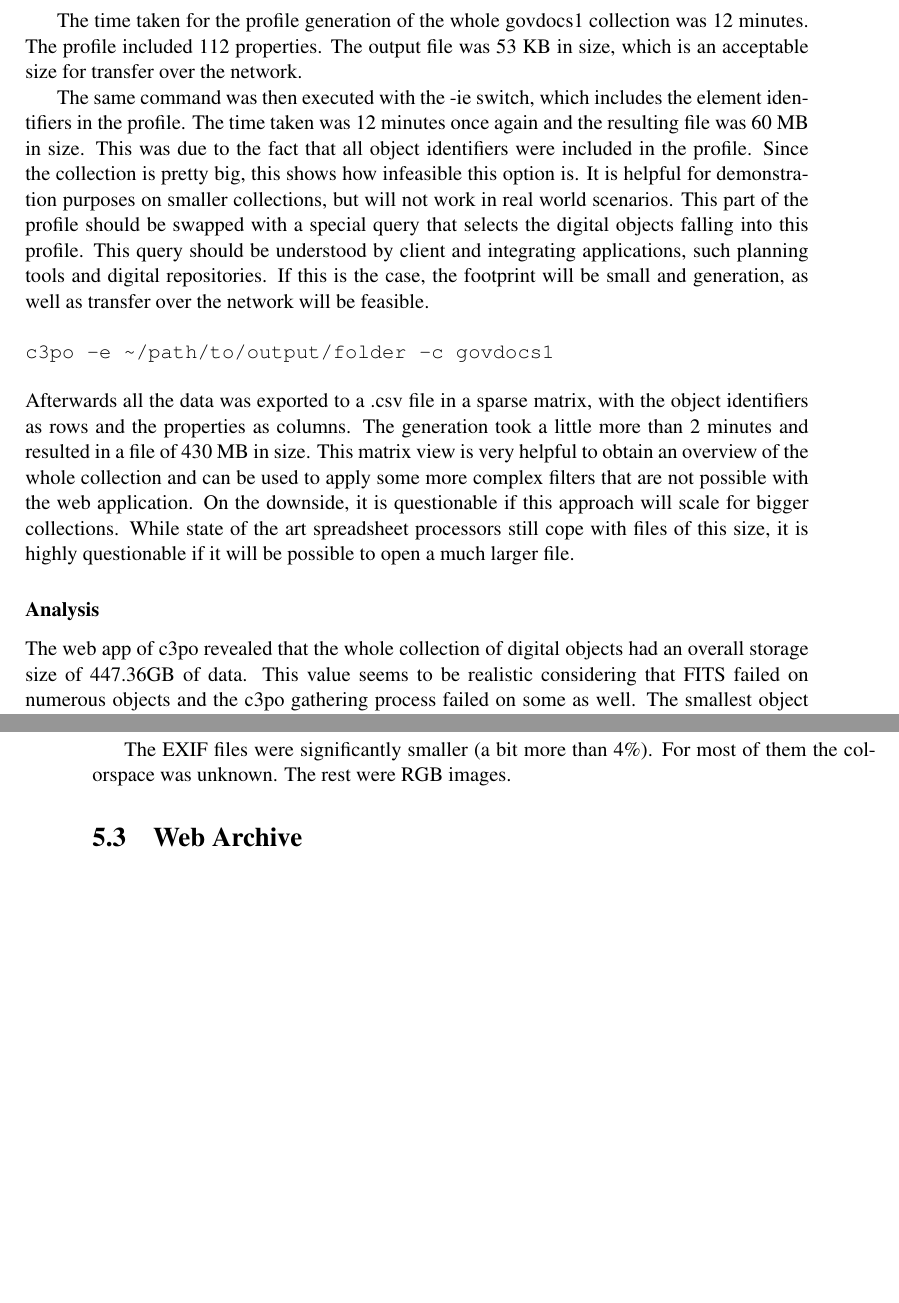
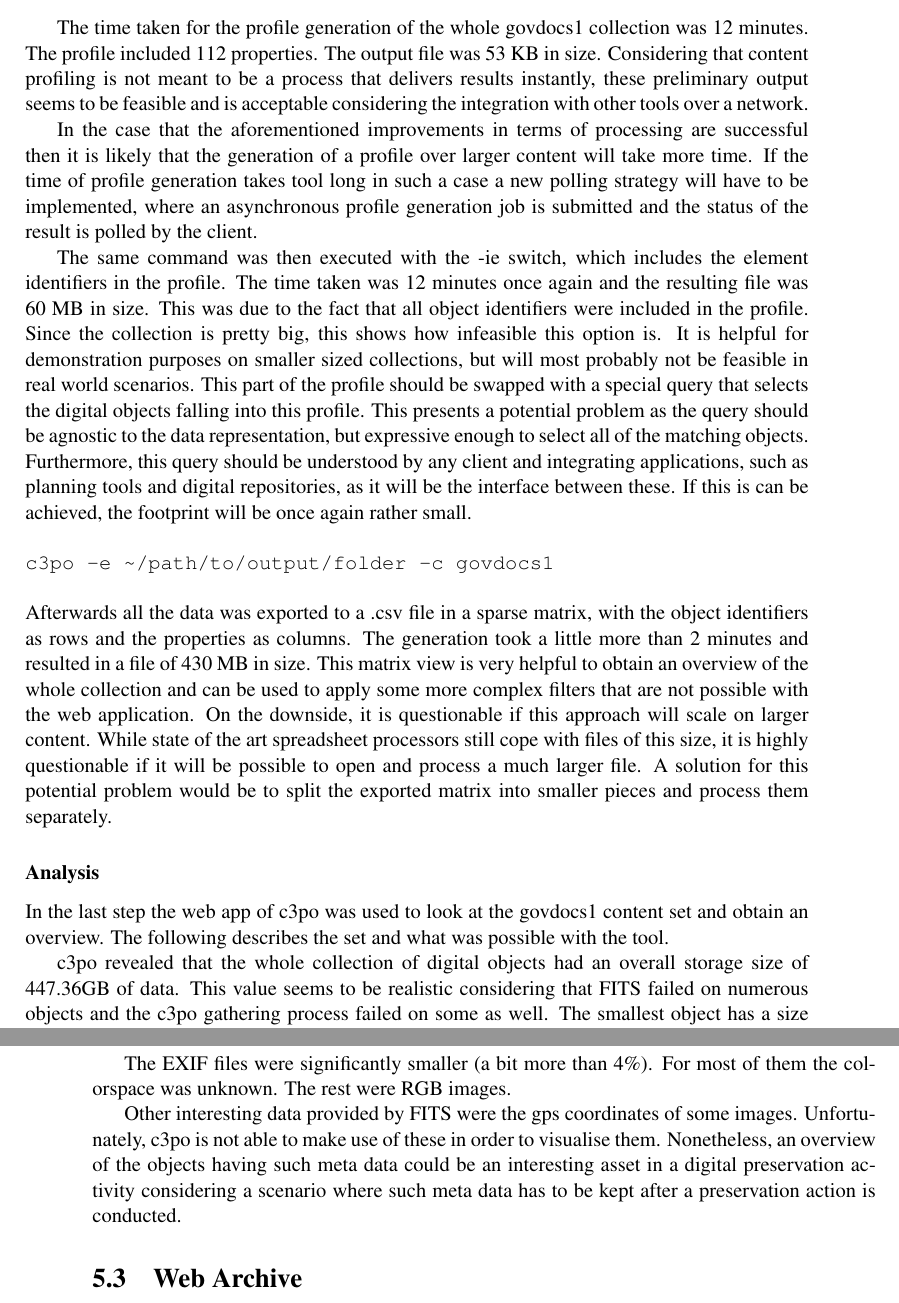
Before and after one commit to peshkira/masterthesis, a LaTeX thesis (thesis.tex, which reads chapters/usecases.tex): two parts of pages 65 and 68 of 73, joined at a grey line, cut so that both start at the same text, the shorter picture padded with empty space. Compiled offline with pdfLaTeX.

Commit message:
enhancing govdocs1 use case

```diff
--- a/chapters/usecases.tex
+++ b/chapters/usecases.tex
@@ -110,20 +110,24 @@ In this part of the experiment c3po was used to generate a profile of the data p
 c3po -p ~/path/to/output/folder -c govdocs1
 \end{verbatim}
 
-The time taken for the profile generation of the whole govdocs1 collection was 12 minutes. The profile included 112 properties. The output file was 53 KB in size, which is an acceptable size for transfer over the network.
+The time taken for the profile generation of the whole govdocs1 collection was 12 minutes. The profile included 112 properties. The output file was 53 KB in size. Considering that content profiling is not meant to be a process that delivers results instantly, these preliminary output seems to be feasible and is acceptable considering the integration with other tools over a network.
+
+In the case that the aforementioned improvements in terms of processing are successful then it is likely that the generation of a profile over larger content will take more time. If the time of profile generation takes tool long in such a case a new polling strategy will have to be implemented, where an asynchronous profile generation job is submitted and the status of the result is polled by the client.
 
 The same command was then executed with the -ie switch, which includes the element identifiers in the profile.
-The time taken was 12 minutes once again and the resulting file was 60 MB in size. This was due to the fact that all object identifiers were included in the profile. Since the collection is pretty big, this shows how infeasible this option is. It is helpful for demonstration purposes on smaller collections, but will not work in real world scenarios. This part of the profile should be swapped with a special query that selects the digital objects falling into this profile. This query should be understood by client and integrating applications, such planning tools and digital repositories. If this is the case, the footprint will be small and generation, as well as transfer over the network will be feasible.
+The time taken was 12 minutes once again and the resulting file was 60 MB in size. This was due to the fact that all object identifiers were included in the profile. Since the collection is pretty big, this shows how infeasible this option is. It is helpful for demonstration purposes on smaller sized collections, but will most probably not be feasible in real world scenarios. This part of the profile should be swapped with a special query that selects the digital objects falling into this profile. This presents a potential problem as the query should be agnostic to the data representation, but expressive enough to select all of the matching objects. Furthermore, this query should be understood by any client and integrating applications, such as planning tools and digital repositories, as it will be the interface between these. If this is can be achieved, the footprint will be once again rather small.
 
 %TODO include what was in the profile and some results.
 
 \begin{verbatim}
 c3po -e ~/path/to/output/folder -c govdocs1
 \end{verbatim}
-Afterwards all the data was exported to a .csv file in a sparse matrix, with the object identifiers as rows and the properties as columns. The generation took a little more than 2 minutes and resulted in a file of 430 MB in size. This matrix view is very helpful to obtain an overview of the whole collection and can be used to apply some more complex filters that are not possible with the web application. On the downside, it is questionable if this approach will scale for bigger collections. While state of the art spreadsheet processors still cope with files of this size, it is highly questionable if it will be possible to open a much larger file.
+Afterwards all the data was exported to a .csv file in a sparse matrix, with the object identifiers as rows and the properties as columns. The generation took a little more than 2 minutes and resulted in a file of 430 MB in size. This matrix view is very helpful to obtain an overview of the whole collection and can be used to apply some more complex filters that are not possible with the web application. On the downside, it is questionable if this approach will scale on larger content. While state of the art spreadsheet processors still cope with files of this size, it is highly questionable if it will be possible to open and process a much larger file. A solution for this potential problem would be to split the exported matrix into smaller pieces and process them separately.
 
 \subsubsection{Analysis}
-The web app of c3po revealed that the whole collection of digital objects had an overall storage size of 447.36GB of data. This value seems to be realistic considering that FITS failed on numerous objects and the c3po gathering process failed on some as well. The smallest object has a size of 7 Bytes and the largest - 1.52GB. On average all of the objects have a size of 0.48 MB with a standard deviation of 4.29 MB.
+In the last step the web app of c3po was used to look at the govdocs1 content set and obtain an overview. The following describes the set and what was possible with the tool.
+
+c3po revealed that the whole collection of digital objects had an overall storage size of 447.36GB of data. This value seems to be realistic considering that FITS failed on numerous objects and the c3po gathering process failed on some as well. The smallest object has a size of 7 Bytes and the largest - 1.52GB. On average all of the objects have a size of 0.48 MB with a standard deviation of 4.29 MB. On the downside, the application did not allow the selection of the smallest and largest objects, which could be easily fixed in a next version. In the current version, this will be only possible via the .csv export.
 
 C3PO immediately showed, that the collection consists of 46 different mime types and in addition there is one subset of conflicted mimes, which is the second most occurring. The first 9 most occurring mime types represent nearly 80\% of the whole collection and are presented in table \ref{tab:govdocs1_mimetypes}. The correlation between the mime type the format of a digital object implies that both distributions are similar. This was proven by c3po as well.
 
@@ -214,6 +222,7 @@ The JPEG files presented 95\% of the subset and most of them had YCbCr colorspac
 
 The EXIF files were significantly smaller (a bit more than 4\%). For most of them the colorspace was unknown. The rest were RGB images.
 
+Other interesting data provided by FITS were the gps coordinates of some images. Unfortunately, c3po is not able to make use of these in order to visualise them. Nonetheless, an overview of the objects having such meta data could be an interesting asset in a digital preservation activity considering a scenario where such meta data has to be kept after a preservation action is conducted.
 
 \section{Web Archive}
 
--- a/thesis.tex
+++ b/thesis.tex
@@ -4,7 +4,6 @@
 \usepackage{TUINFDA}
 
 \usepackage{url}
-\usepackage{hyperref}					% links in pdf
 \usepackage{graphicx}            			% Figures
 \usepackage{verbatim}            			% Code-Environment
 \usepackage[lined,linesnumbered,algochapter]{algorithm2e} % Algorithm-Environment
@@ -22,6 +21,8 @@
 \usepackage{listings}
 
 \usepackage{color}
+\usepackage{hyperref}					% links in pdf
+
 \definecolor{lightgray}{rgb}{.9,.9,.9}
 \definecolor{darkgray}{rgb}{.4,.4,.4}
 \definecolor{purple}{rgb}{0.65, 0.12, 0.82}
```
Also changed, not shown: chapters/usecases.tex (20 more changed lines), thesis.tex (2 more changed lines), 1 other file.
